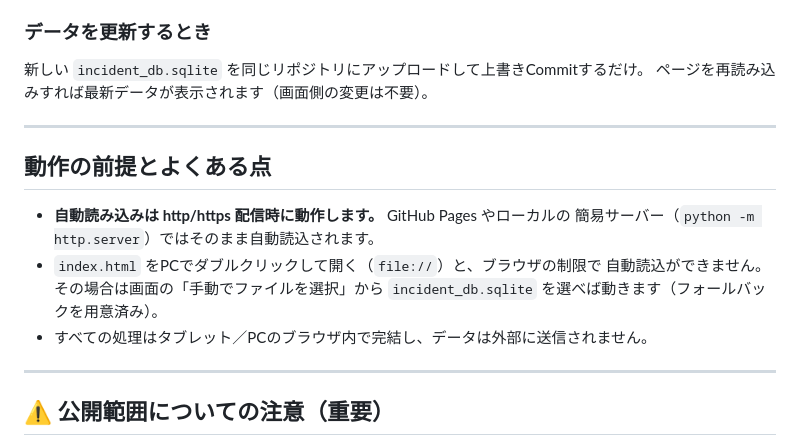
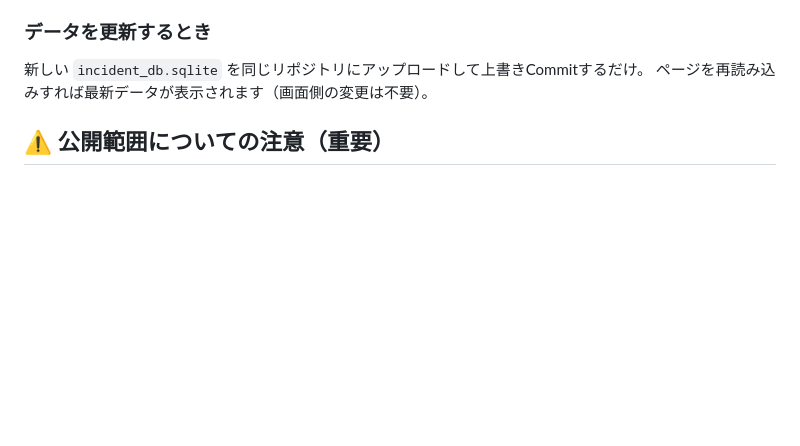
Before and after one commit to ATSUHIROo/Chugai_Technos, a Markdown page: README.md, the part around the change. Drawn GitHub-style; blank space fills up the shorter version.

```diff
--- a/README.md
+++ b/README.md
@@ -58,18 +58,6 @@
 新しい `incident_db.sqlite` を同じリポジトリにアップロードして上書きCommitするだけ。
 ページを再読み込みすれば最新データが表示されます（画面側の変更は不要）。
 
----
-
-## 動作の前提とよくある点
-
-- **自動読み込みは http/https 配信時に動作します。** GitHub Pages やローカルの
-  簡易サーバー（`python -m http.server`）ではそのまま自動読込されます。
-- `index.html` をPCでダブルクリックして開く（`file://`）と、ブラウザの制限で
-  自動読込ができません。その場合は画面の「手動でファイルを選択」から `incident_db.sqlite`
-  を選べば動きます（フォールバックを用意済み）。
-- すべての処理はタブレット／PCのブラウザ内で完結し、データは外部に送信されません。
-
----
 
 ## ⚠ 公開範囲についての注意（重要）
 
```
